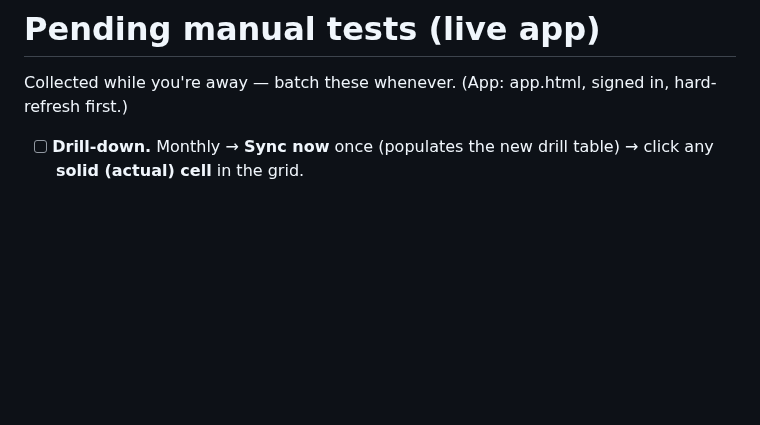
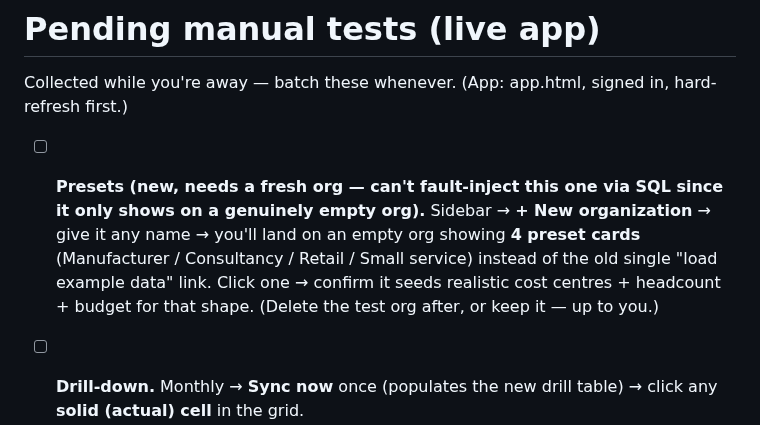
Before and after one commit to Gavuzzi/finance-budget-forecast, a Markdown page: TESTING.md, the part around the change. GitHub-like rendering; blank space fills up the shorter version.

Commit message:
TESTING: add presets check (needs a fresh org to try)
Co-Authored-By: Claude Sonnet 5 <noreply@anthropic.com>

```diff
--- a/TESTING.md
+++ b/TESTING.md
@@ -1,6 +1,8 @@
 # Pending manual tests (live app)
 
 Collected while you're away — batch these whenever. (App: app.html, signed in, hard-refresh first.)
+
+- [ ] **Presets (new, needs a fresh org — can't fault-inject this one via SQL since it only shows on a genuinely empty org).** Sidebar → **+ New organization** → give it any name → you'll land on an empty org showing **4 preset cards** (Manufacturer / Consultancy / Retail / Small service) instead of the old single "load example data" link. Click one → confirm it seeds realistic cost centres + headcount + budget for that shape. (Delete the test org after, or keep it — up to you.)
 
 - [ ] **Drill-down.** Monthly → **Sync now** once (populates the new drill table) → click any **solid (actual) cell** in the grid.
   - Expect: a popup "Cost centre — Month" listing the **BAS accounts behind that number** (account, name, tx count, amount, total). Forecast cells are not clickable.
```
